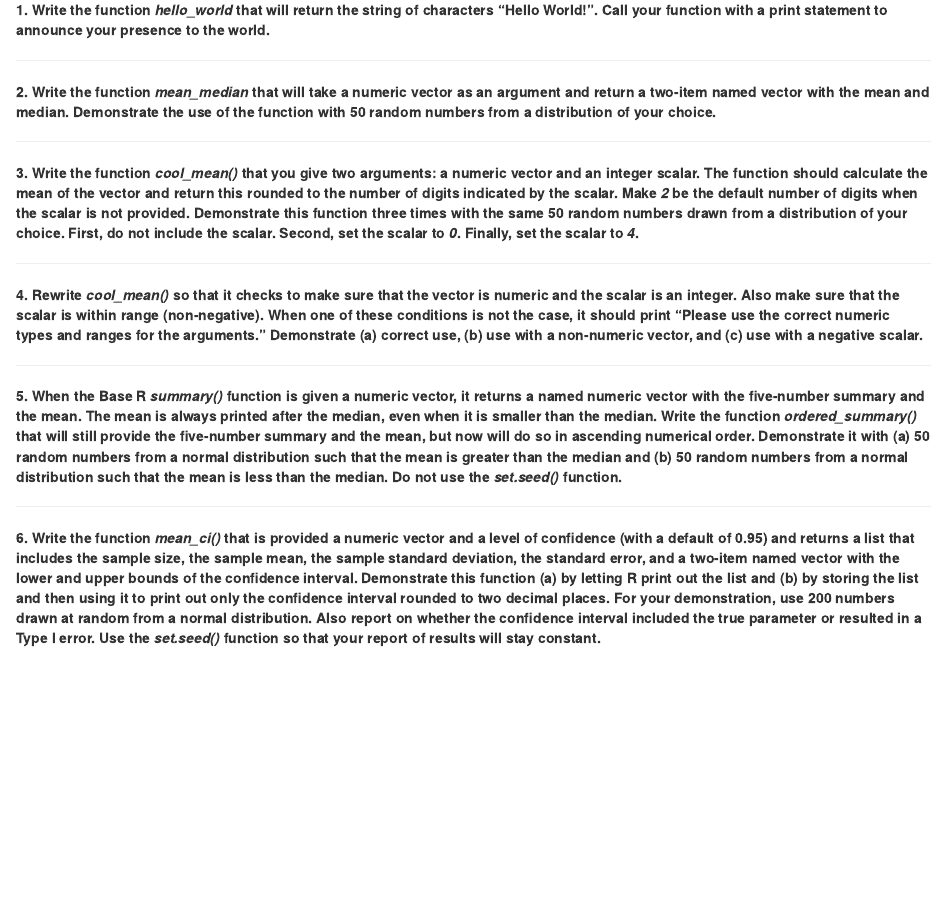
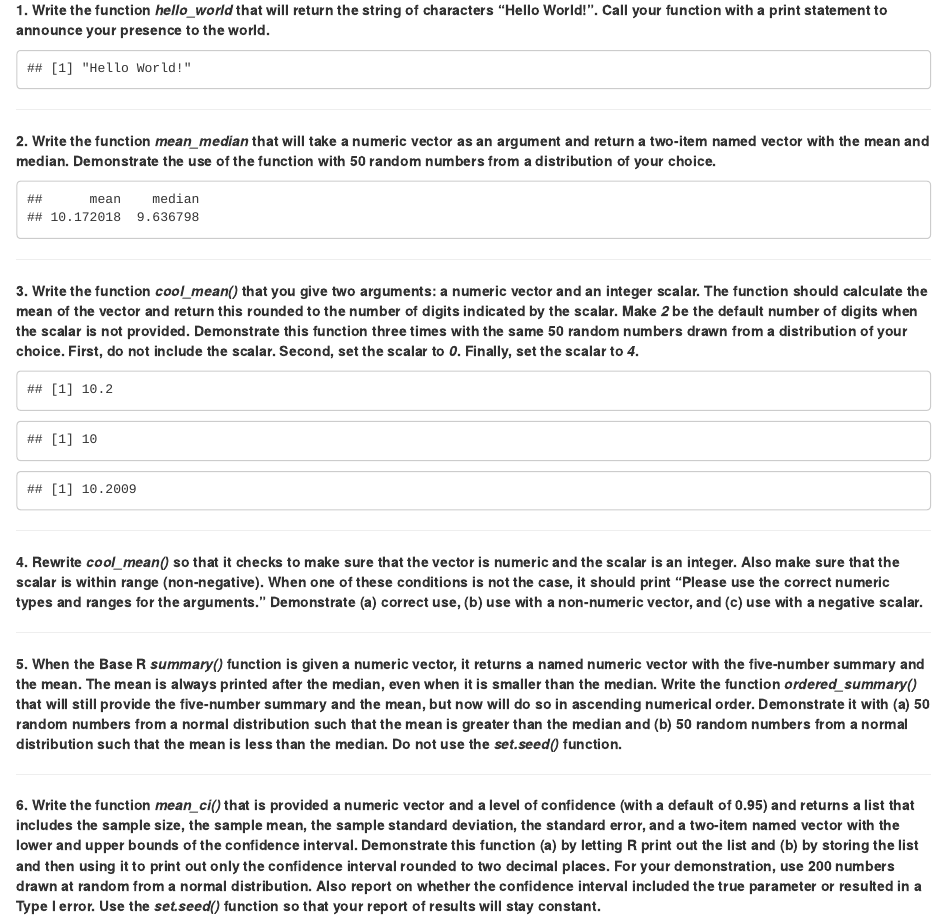
Before and after one commit to Hal-P/EDRM-718-HP---Spring, an R Markdown document (Exercises /EDRM 718 Halle Prine Set I.Rmd): the page in a window 1100 px wide, from 150 px down. Rendered offline with R 4.5, knitr and Pandoc, with nearby package versions.

Commit message:
Working on Set I

````diff
--- a/Exercises /EDRM 718 Halle Prine Set I.Rmd
+++ b/Exercises /EDRM 718 Halle Prine Set I.Rmd
@@ -14,6 +14,11 @@ output:
 
 ```{r echo=FALSE}
 
+hello_world <- function() {
+  return("Hello World!")
+}
+
+print(hello_world())
 
 ```
 
@@ -23,7 +28,17 @@ output:
 **2. Write the function *mean_median* that will take a numeric vector as an argument and return a two-item named vector with the mean and median. Demonstrate the use of the function with 50 random numbers from a distribution of your choice.**
 
 ```{r echo=FALSE}
+mean_median <- function(x) {
+  return(c(mean = mean(x), median = median(x)))
+}
 
+# Generate 50 random numbers from a normal distribution
+set.seed(123)  # Setting seed for reproducibility
+random_numbers <- rnorm(50, mean = 10, sd = 5)
+
+# Demonstrate the function
+result <- mean_median(random_numbers)
+print(result)
 
 ```
 
@@ -32,7 +47,23 @@ output:
 **3. Write the function *cool_mean()* that you give two arguments: a numeric vector and an integer scalar. The function should calculate the mean of the vector and return this rounded to the number of digits indicated by the scalar. Make *2* be the default number of digits when the scalar is not provided. Demonstrate this function three times with the same 50 random numbers drawn from a distribution of your choice. First, do not include the scalar. Second, set the scalar to *0*. Finally, set the scalar to *4*.**
 
 ```{r echo=FALSE}
+cool_mean <- function(x, digits = 2) {
+  return(round(mean(x), digits))
+}
 
+# Generate 50 random numbers from a uniform distribution
+set.seed(123)  # Ensures reproducibility
+random_numbers <- runif(50, min = 5, max = 15)
+
+# Demonstrations
+result1 <- cool_mean(random_numbers)   # Default (digits = 2)
+result2 <- cool_mean(random_numbers, 0)  # Rounded to 0 digits
+result3 <- cool_mean(random_numbers, 4)  # Rounded to 4 digits
+
+# Print results
+print(result1)
+print(result2)
+print(result3)
 
 ```
 
````
